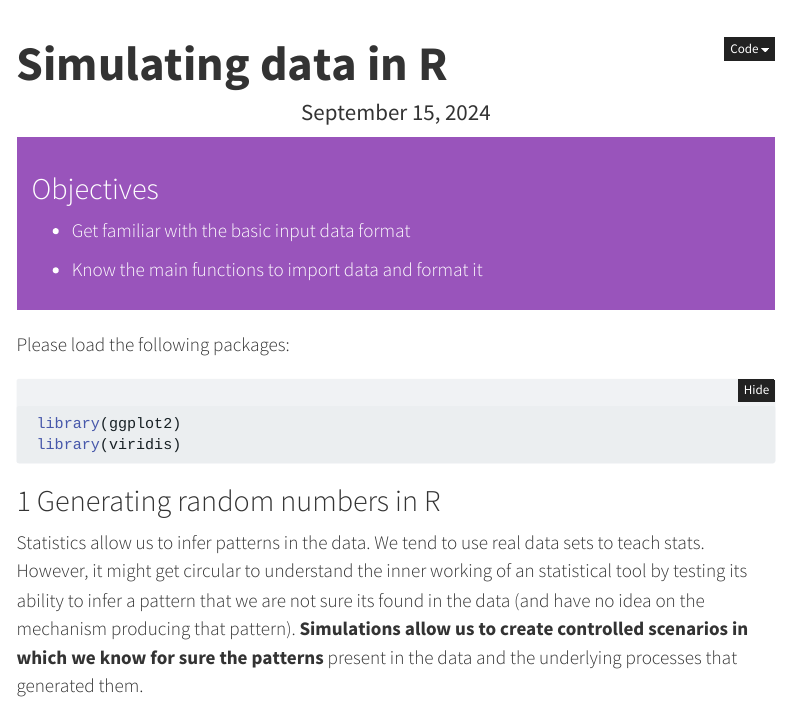
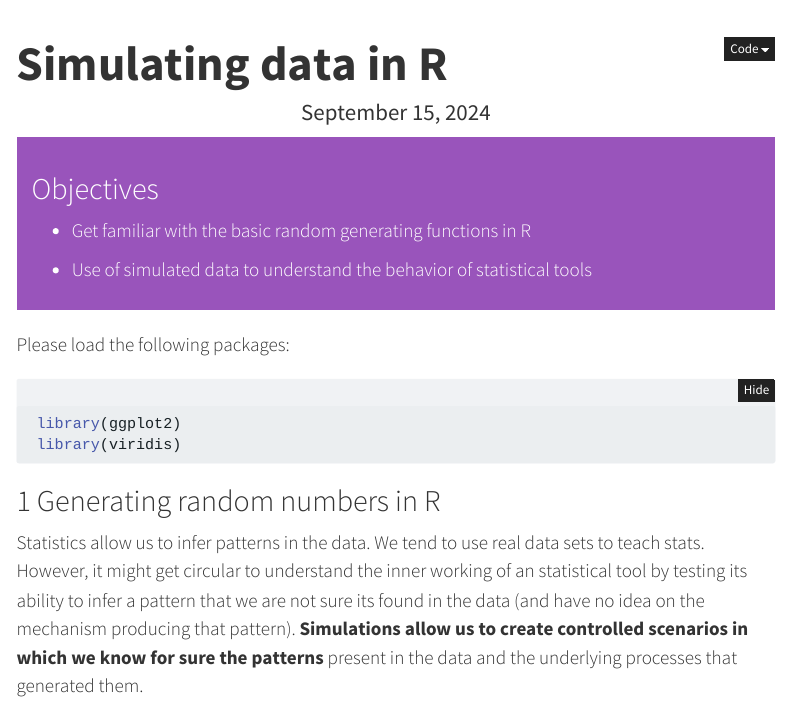
Before and after one commit to maRce10/OTS_TBCP_2024, a Quarto document (simulate_data.qmd): the page in a window 1100 px wide, from its top. Rendered offline with R 4.5, knitr and Pandoc in place of Quarto, with nearby package versions; a font, style sheet, LaTeX package, included part or bibliography that could not be used is replaced or left out; menus at the side of the page are left out.

Commit message:
update again

````diff
--- a/simulate_data.qmd
+++ b/simulate_data.qmd
@@ -17,9 +17,10 @@ knitr::opts_chunk$set(
 ::: {.alert .alert-info}
 # Objectives {.unnumbered .unlisted}
 
--  Get familiar with the basic input data format
+- Get familiar with the basic random generating functions in R
 
-- Know the main functions to import data and format it
+- Use of simulated data to understand the behavior of statistical tools
+
 :::
 
 ```{r, echo = FALSE, message=FALSE}
````
Also changed, not shown: docs/search.json, 3 other files.
